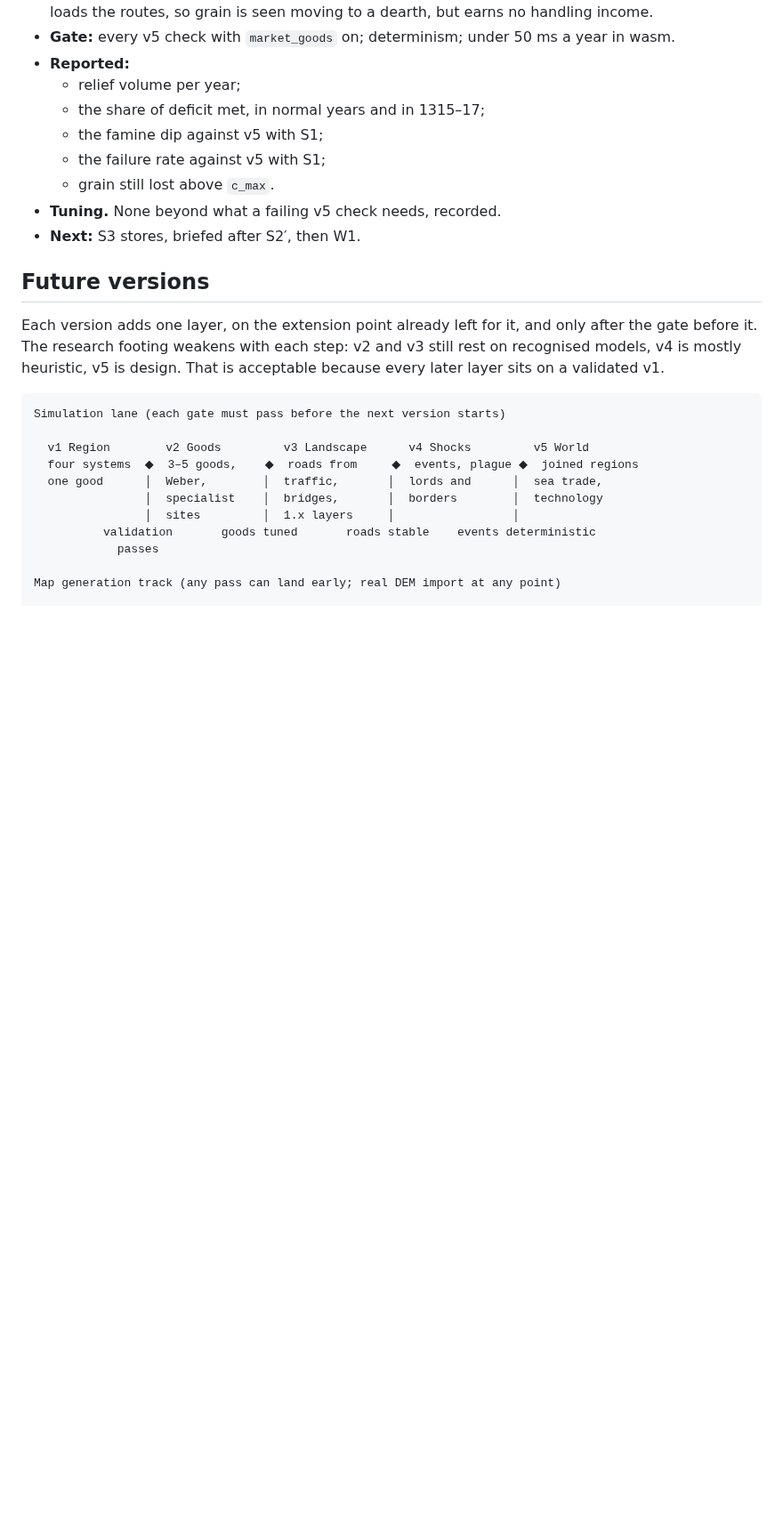
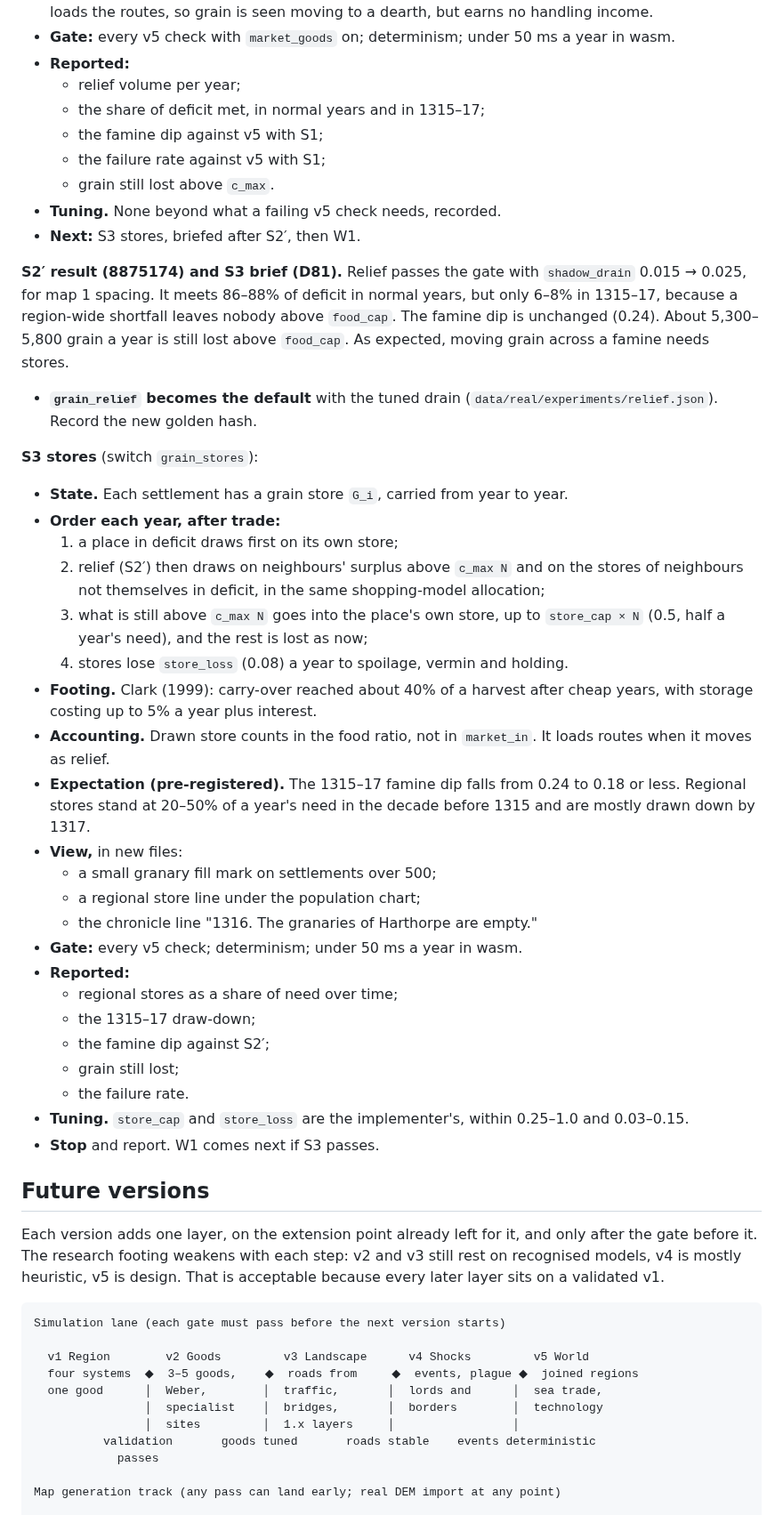
Before and after one commit to tenebrius/Hinterlands, a Markdown page: docs/foundation.md, the part around the change. Shown at 89% size. Rendered like a GitHub page; blank space fills up the shorter version.

Commit message:
v6 markets, designer: S2' relief accepted as default; S3 stores briefed with pre-registered famine expectation (D81)
Co-Authored-By: Claude Opus 5.5 <noreply@anthropic.com>
Claude-Session: https://claude.ai/code/session_01FV7PafZcE8MXsZnCyjBuYd

```diff
--- a/docs/foundation.md
+++ b/docs/foundation.md
@@ -627,6 +627,33 @@ Then stop. The designer reviews the note before any S2 code is written.
 - **Tuning.** None beyond what a failing v5 check needs, recorded.
 - **Next:** S3 stores, briefed after S2′, then W1.
 
+**S2′ result (8875174) and S3 brief (D81).** Relief passes the gate with `shadow_drain` 0.015 → 0.025, for map 1 spacing. It meets 86–88% of deficit in normal years, but only 6–8% in 1315–17, because a region-wide shortfall leaves nobody above `food_cap`. The famine dip is unchanged (0.24). About 5,300–5,800 grain a year is still lost above `food_cap`. As expected, moving grain across a famine needs stores.
+- **`grain_relief` becomes the default** with the tuned drain (`data/real/experiments/relief.json`). Record the new golden hash.
+
+**S3 stores** (switch `grain_stores`):
+- **State.** Each settlement has a grain store `G_i`, carried from year to year.
+- **Order each year, after trade:**
+  1. a place in deficit draws first on its own store;
+  2. relief (S2′) then draws on neighbours' surplus above `c_max N` and on the stores of neighbours not themselves in deficit, in the same shopping-model allocation;
+  3. what is still above `c_max N` goes into the place's own store, up to `store_cap × N` (0.5, half a year's need), and the rest is lost as now;
+  4. stores lose `store_loss` (0.08) a year to spoilage, vermin and holding.
+- **Footing.** Clark (1999): carry-over reached about 40% of a harvest after cheap years, with storage costing up to 5% a year plus interest.
+- **Accounting.** Drawn store counts in the food ratio, not in `market_in`. It loads routes when it moves as relief.
+- **Expectation (pre-registered).** The 1315–17 famine dip falls from 0.24 to 0.18 or less. Regional stores stand at 20–50% of a year's need in the decade before 1315 and are mostly drawn down by 1317.
+- **View,** in new files:
+  - a small granary fill mark on settlements over 500;
+  - a regional store line under the population chart;
+  - the chronicle line "1316. The granaries of Harthorpe are empty."
+- **Gate:** every v5 check; determinism; under 50 ms a year in wasm.
+- **Reported:**
+  - regional stores as a share of need over time;
+  - the 1315–17 draw-down;
+  - the famine dip against S2′;
+  - grain still lost;
+  - the failure rate.
+- **Tuning.** `store_cap` and `store_loss` are the implementer's, within 0.25–1.0 and 0.03–0.15.
+- **Stop** and report. W1 comes next if S3 passes.
+
 
 ## Future versions
 
```
Also changed, not shown: docs/designer-context.md (+2 -1 lines).
